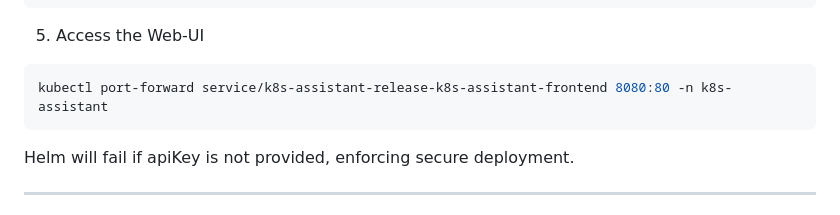
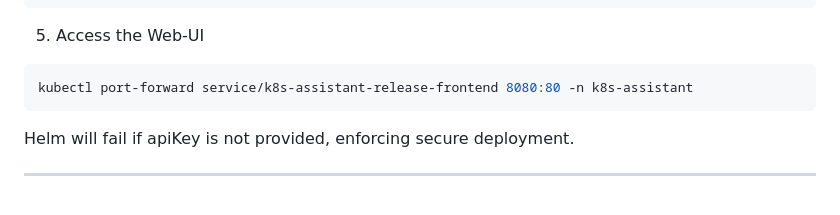
Before and after one commit to CatalinPredica/k8s-assistant, a Markdown page: README.md, the part around the change. GitHub-like rendering.

````diff
--- a/README.md
+++ b/README.md
@@ -96,7 +96,7 @@ helm upgrade k8s-assistant-release k8s-assistant/k8s-assistant --namespace k8s-a
   5. Access the Web-UI
 
 ```bash
-kubectl port-forward service/k8s-assistant-release-k8s-assistant-frontend 8080:80 -n k8s-assistant
+kubectl port-forward service/k8s-assistant-release-frontend 8080:80 -n k8s-assistant
 ```
 
 Helm will fail if apiKey is not provided, enforcing secure deployment.
````
